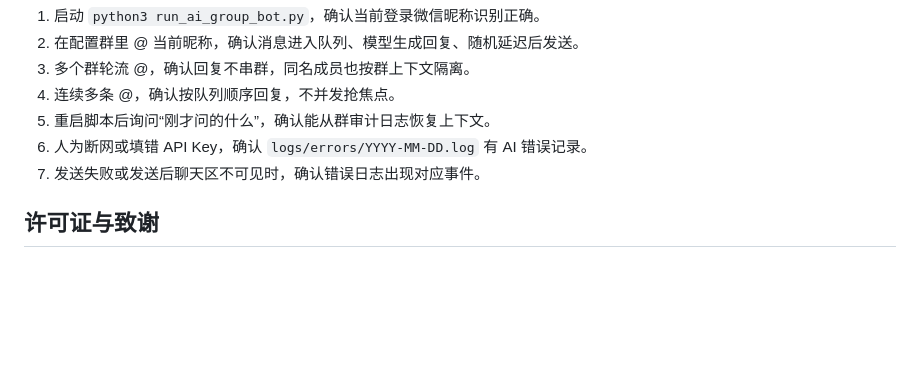
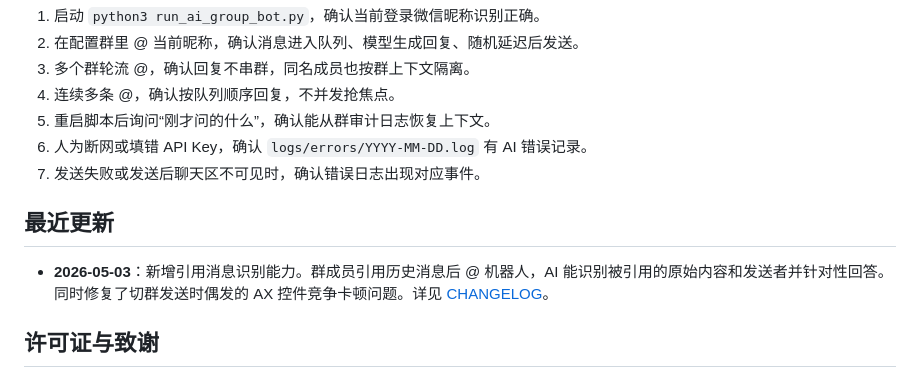
Before and after one commit to a6996660/wx4py-macos, a Markdown page: README.md, the part around the change. Rendered like a GitHub page; blank space fills up the shorter version.

```diff
--- a/README.md
+++ b/README.md
@@ -128,6 +128,10 @@ with WeChatClient(auto_connect=True) as wx:
 6. 人为断网或填错 API Key，确认 `logs/errors/YYYY-MM-DD.log` 有 AI 错误记录。
 7. 发送失败或发送后聊天区不可见时，确认错误日志出现对应事件。
 
+## 最近更新
+
+- **2026-05-03**：新增引用消息识别能力。群成员引用历史消息后 @ 机器人，AI 能识别被引用的原始内容和发送者并针对性回答。同时修复了切群发送时偶发的 AX 控件竞争卡顿问题。详见 [CHANGELOG](docs/guide/CHANGELOG.md)。
+
 ## 许可证与致谢
 
 本项目沿用 AGPL-3.0-or-later 许可证。感谢 [claw-codes/wx4py](https://github.com/claw-codes/wx4py) 原项目提供灵感、命名和早期自动化思路；当前仓库的 macOS-only 机器人改造不代表原项目官方支持范围。
```
Also changed, not shown: docs/guide/CHANGELOG.md (+21 -0 lines).
